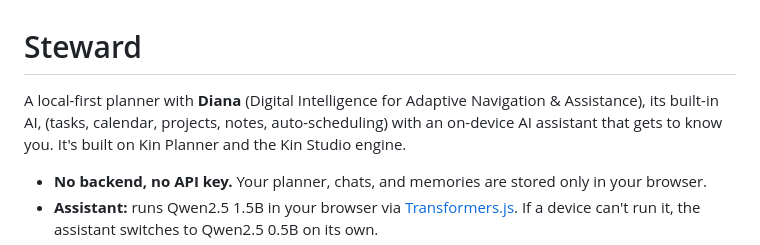
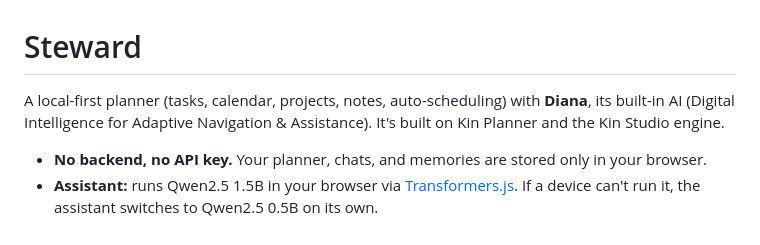
Before and after one commit to jpolsley/Planner, a Markdown page: README.md, the part around the change. Rendered like a GitHub page.

Commit message:
README: introduce Diana
Co-Authored-By: Claude Opus 5.5 <noreply@anthropic.com>
Claude-Session: https://claude.ai/code/session_018ZM29HrjJcNahnmWmVXHeD

```diff
--- a/README.md
+++ b/README.md
@@ -1,6 +1,6 @@
 # Steward
 
-A local-first planner with **Diana** (Digital Intelligence for Adaptive Navigation & Assistance), its built-in AI, (tasks, calendar, projects, notes, auto-scheduling) with an on-device AI assistant that gets to know you. It's built on Kin Planner and the Kin Studio engine.
+A local-first planner (tasks, calendar, projects, notes, auto-scheduling) with **Diana**, its built-in AI (Digital Intelligence for Adaptive Navigation & Assistance). It's built on Kin Planner and the Kin Studio engine.
 
 - **No backend, no API key.** Your planner, chats, and memories are stored only in your browser.
 - **Assistant:** runs Qwen2.5 1.5B in your browser via [Transformers.js](https://huggingface.co/docs/transformers.js). If a device can't run it, the assistant switches to Qwen2.5 0.5B on its own.
```
